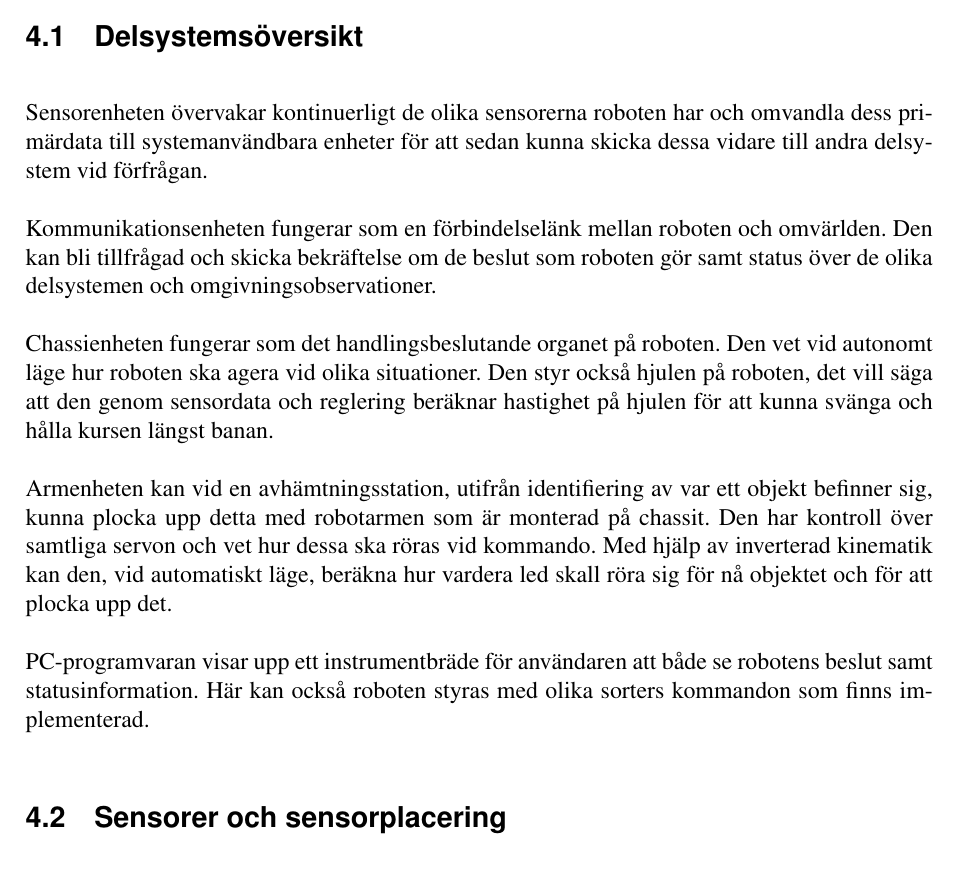
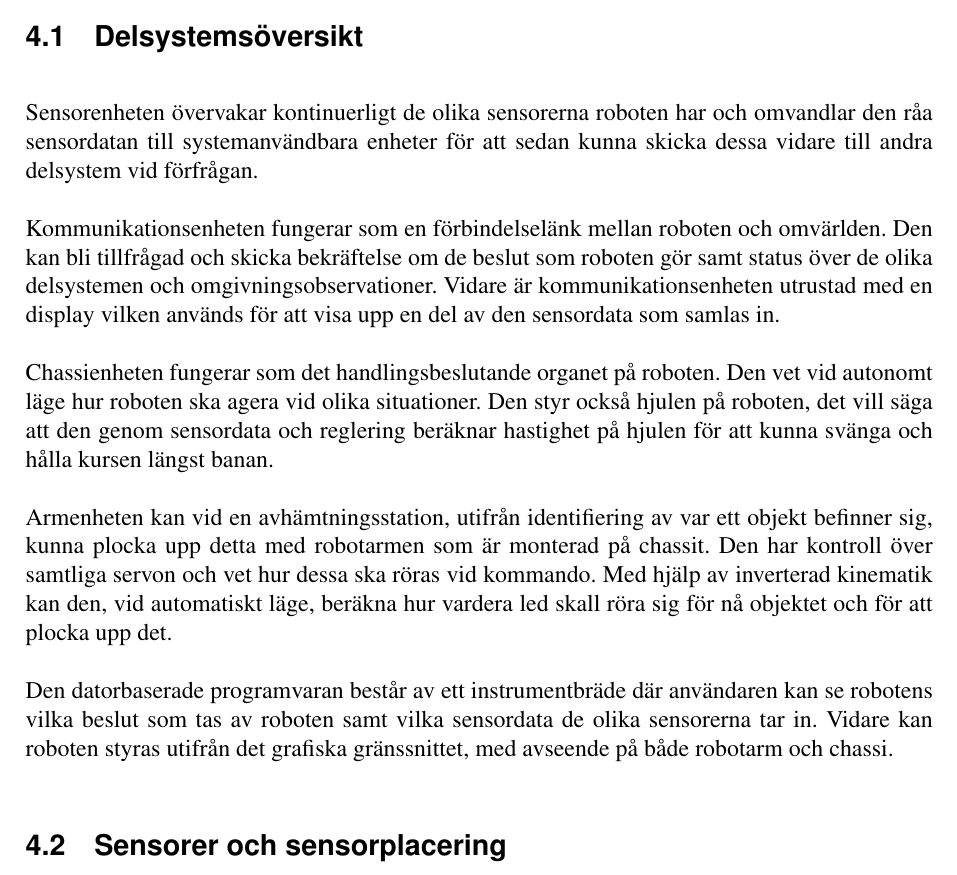
Before and after one commit to TSEA56-2014-Grupp-1/Dokumentation, a LaTeX document (Tek-Dok/Teknisk-Dokumentation-Grupp-1.tex): part of page 8 of 26 before the commit and part of page 8 of 25 after it, cut so that both start at the same text. Compiled offline with pdfLaTeX.

Commit message:
Some language-changes in the main-file

```diff
--- a/Tek-Dok/Teknisk-Dokumentation-Grupp-1.tex
+++ b/Tek-Dok/Teknisk-Dokumentation-Grupp-1.tex
@@ -95,15 +95,15 @@ Roboten har som avsikt att användas i ett lager där den genom beordning manuel
 Roboten är uppbyggd av fyra olika delsystem (chassi, sensor, arm och kommunikation) som vart och ett har sin specifika uppgift att sköta. Förutom robotens fyra delsystem har också en programvara till en dator utvecklats för övervakning och styrning. Roboten kan både operera i ett fjärrstyrt och i ett autonomt läge, här kan man välja om man endast vill ha automatisk linjeföljning, endast automatiskt föremålsupplockning eller om man vill ha all funktionallitet automatisk.
 
 \subsection{Delsystemsöversikt}
-Sensorenheten övervakar kontinuerligt de olika sensorerna roboten har och omvandla dess primärdata till systemanvändbara enheter för att sedan kunna skicka dessa vidare till andra delsystem vid förfrågan.
+Sensorenheten övervakar kontinuerligt de olika sensorerna roboten har och omvandlar den råa sensordatan till systemanvändbara enheter för att sedan kunna skicka dessa vidare till andra delsystem vid förfrågan.
 
-Kommunikationsenheten fungerar som en förbindelselänk mellan roboten och omvärlden. Den kan bli tillfrågad och skicka bekräftelse om de beslut som roboten gör samt status över de olika delsystemen och omgivningsobservationer.
+Kommunikationsenheten fungerar som en förbindelselänk mellan roboten och omvärlden. Den kan bli tillfrågad och skicka bekräftelse om de beslut som roboten gör samt status över de olika delsystemen och omgivningsobservationer. Vidare är kommunikationsenheten utrustad med en display vilken används för att visa upp en del av den sensordata som samlas in.
 
 Chassienheten fungerar som det handlingsbeslutande organet på roboten. Den vet vid autonomt läge hur roboten ska agera vid olika situationer. Den styr också hjulen på roboten, det vill säga att den genom sensordata och reglering beräknar hastighet på hjulen för att kunna svänga och hålla kursen längst banan.
 
 Armenheten kan vid en avhämtningsstation, utifrån identifiering av var ett objekt befinner sig, kunna plocka upp detta med robotarmen som är monterad på chassit. Den har kontroll över samtliga servon och vet hur dessa ska röras vid kommando. Med hjälp av inverterad kinematik kan den, vid automatiskt läge, beräkna hur vardera led skall röra sig för nå objektet och för att plocka upp det.
 
-PC-programvaran visar upp ett instrumentbräde för användaren att både se robotens beslut samt statusinformation. Här kan också roboten styras med olika sorters kommandon som finns implementerad.
+Den datorbaserade programvaran består av ett instrumentbräde där användaren kan se robotens vilka beslut som tas av roboten samt vilka sensordata de olika sensorerna tar in. Vidare kan roboten styras utifrån det grafiska gränssnittet, med avseende på både robotarm och chassi.
 
 \subsection{Sensorer och sensorplacering}
 
```
Also changed, not shown: Tek-Dok/chassi.tex (+1 -1 lines).
